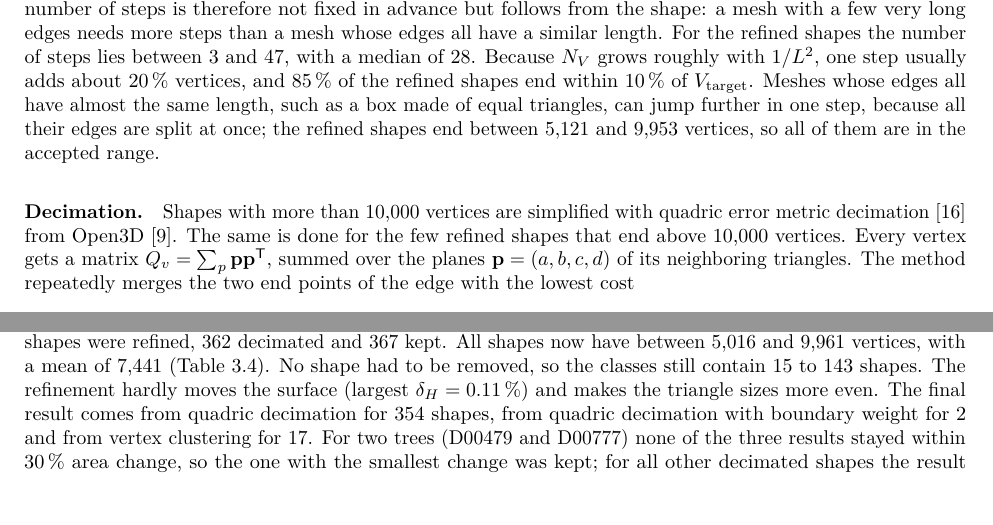
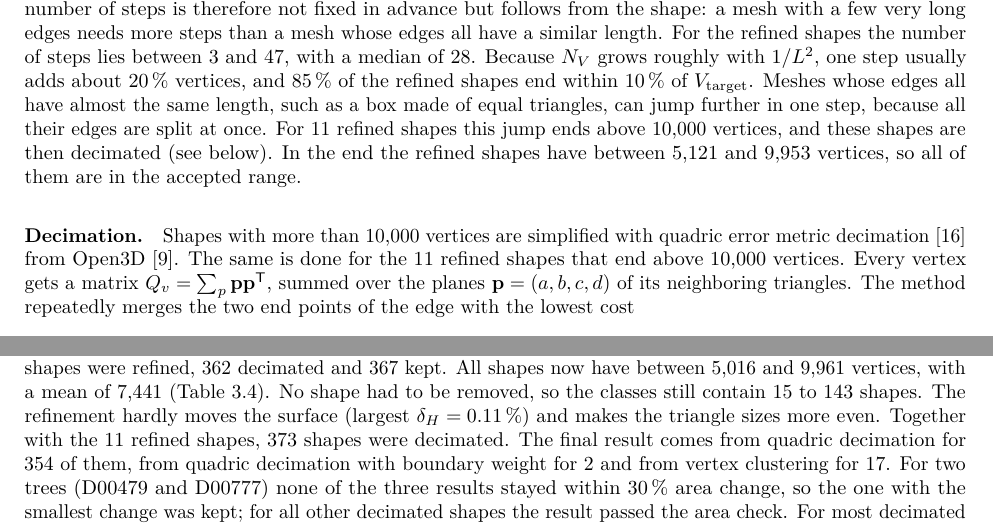
Before and after one commit to 4339304/Multimedia-Retrieval-Assignment, a LaTeX document (Report_Draft_4339304_8874476.tex): two parts of pages 16 and 17 of 50, joined at a grey line, cut so that both start at the same text, the shorter picture padded with empty space. Compiled offline with pdfLaTeX.

Commit message:
Update Report_Draft_4339304_8874476.tex
Updating the report.

```diff
--- a/Report_Draft_4339304_8874476.tex
+++ b/Report_Draft_4339304_8874476.tex
@@ -676,11 +676,12 @@ number of steps is therefore not fixed in advance but follows from the shape: a
 than a mesh whose edges all have a similar length. For the refined shapes the number of steps lies between 3 and 47, with a
 median of 28. Because $N_V$ grows roughly with $1/L^2$, one step usually adds about 20\,\% vertices, and 85\,\% of the refined
 shapes end within 10\,\% of $V_{\text{target}}$. Meshes whose edges all have almost the same length, such as a box made of
-equal triangles, can jump further in one step, because all their edges are split at once; the refined shapes end between 5,121
+equal triangles, can jump further in one step, because all their edges are split at once. For 11 refined shapes this jump ends above
+10,000 vertices, and these shapes are then decimated (see below). In the end the refined shapes have between 5,121
 and 9,953 vertices, so all of them are in the accepted range.
 
 \paragraph{Decimation.} Shapes with more than 10,000 vertices are simplified with quadric error metric decimation~[16] from
-Open3D~[9]. The same is done for the few refined shapes that end above 10,000 vertices. Every vertex gets a matrix $Q_v=\sum_p \mathbf p\mathbf p^{\mathsf T}$, summed over the planes
+Open3D~[9]. The same is done for the 11 refined shapes that end above 10,000 vertices. Every vertex gets a matrix $Q_v=\sum_p \mathbf p\mathbf p^{\mathsf T}$, summed over the planes
 $\mathbf p=(a,b,c,d)$ of its neighboring triangles. The method repeatedly merges the two end points of the edge with the lowest
 cost
 \begin{equation}
@@ -742,8 +743,8 @@ memory in the steps that keep larger meshes or many samples in memory.
 \paragraph{Results.} All 2,483 shapes were processed without errors, in about 4 minutes with 8 worker processes. 1,754 shapes
 were refined, 362 decimated and 367 kept. All shapes now have between 5,016 and 9,961 vertices, with a mean of 7,441
 (Table~\ref{tab:s23results}). No shape had to be removed, so the classes still contain 15 to 143 shapes. The refinement hardly
-moves the surface (largest $\delta_H = 0.11\,\%$) and makes the triangle sizes more even. The final result comes from quadric
-decimation for 354 shapes, from quadric decimation with boundary weight for 2 and from vertex clustering for 17. For two trees
+moves the surface (largest $\delta_H = 0.11\,\%$) and makes the triangle sizes more even. Together with the 11 refined shapes, 373 shapes were
+decimated. The final result comes from quadric decimation for 354 of them, from quadric decimation with boundary weight for 2 and from vertex clustering for 17. For two trees
 (D00479 and D00777) none of the three results stayed within 30\,\% area change, so the one with the smallest change was kept;
 for all other decimated shapes the result passed the area check. For most decimated shapes the surface
 moves only a little: $\delta_H$ is below 2.2\,\% for 95\,\% of them. Two shapes, discussed below, keep a larger deviation of
```
Also changed, not shown: Report_Draft_4339304_8874476.tex (4 more changed lines).
